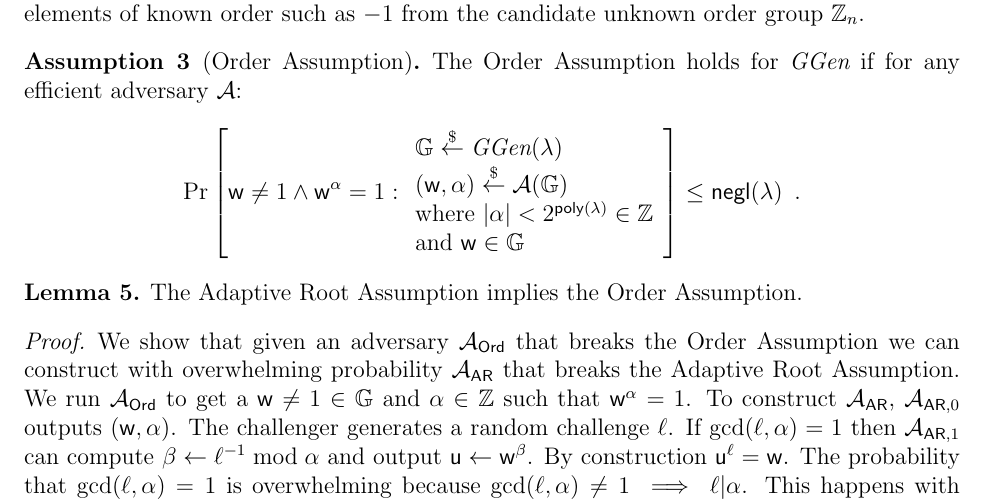
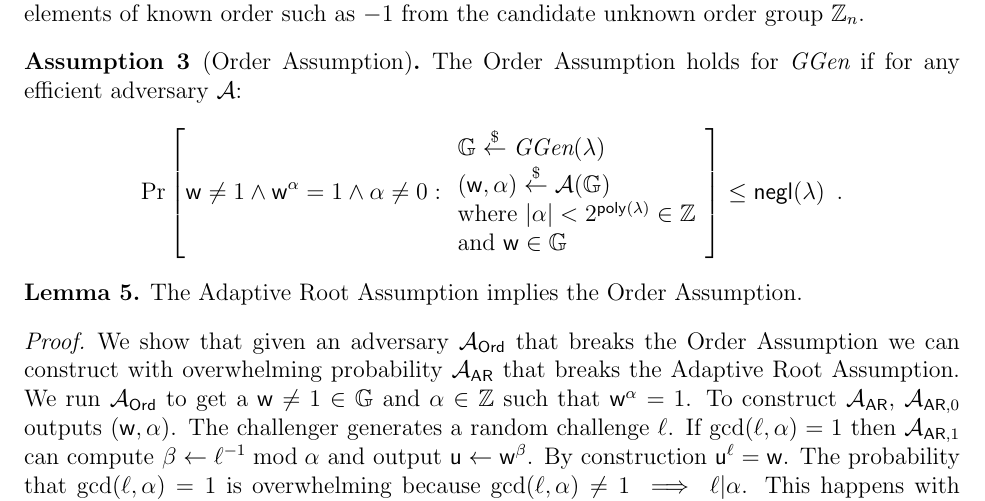
Before and after one commit to bbuenz/darker, a LaTeX paper (polycommit.tex, which reads sections/hardness.tex): part of page 35 of 42, cut so that both start at the same text. Compiled offline with pdfLaTeX.

Commit message:
Update on Overleaf.

```diff
--- a/sections/hardness.tex
+++ b/sections/hardness.tex
@@ -6,7 +6,7 @@ The first assumption states that computing the order for \emph{any} element is h
 \label{assum:order}
 	The Order Assumption holds for $\ggen$ if for any efficient adversary $\adv$:
 \[
-                \Pr\left[\gr{w}\neq 1 \wedge \gr{w}^{\alpha}= 1:
+                \Pr\left[\gr{w}\neq 1 \wedge \gr{w}^{\alpha}= 1 \wedge \alpha \neq 0:
                 \begin{array}{l}
                       \GG \sample \ggen(\lambda) \\
                       (\gr{w},\alpha) \sample \adv(\GG) \\
```
